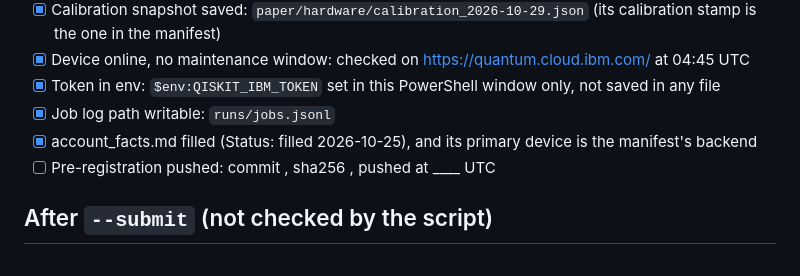
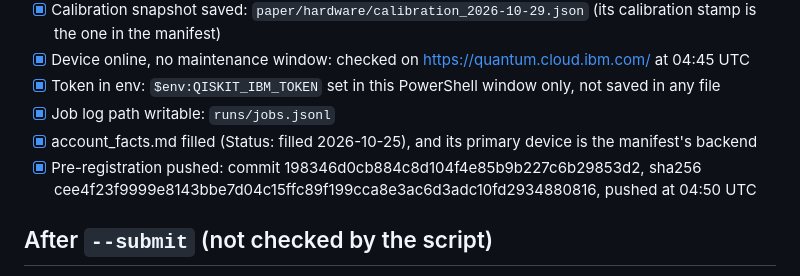
Before and after one commit to arvizu-god/dgssp, a Markdown page: paper/hardware/CHECKLIST_2026-10-29.md, the part around the change. Rendered like a GitHub page.

Commit message:
Job 3 checklist (2026-10-29): pre-registration pushed at 198346d

```diff
--- a/paper/hardware/CHECKLIST_2026-10-29.md
+++ b/paper/hardware/CHECKLIST_2026-10-29.md
@@ -43,7 +43,7 @@ budget lines by how they start.
 - [x] Token in env: `$env:QISKIT_IBM_TOKEN` set in this PowerShell window only, not saved in any file
 - [x] Job log path writable: `runs/jobs.jsonl`
 - [x] account_facts.md filled (Status: filled 2026-10-25), and its primary device is the manifest's backend
-- [ ] Pre-registration pushed: commit <hash>, sha256 <sha256>, pushed at ____ UTC
+- [x] Pre-registration pushed: commit 198346d0cb884c8d104f4e85b9b227c6b29853d2, sha256 cee4f23f9999e8143bbe7d04c15ffc89f199cca8e3ac6d3adc10fd2934880816, pushed at 04:50 UTC
 
 ## After `--submit` (not checked by the script)
 
```
